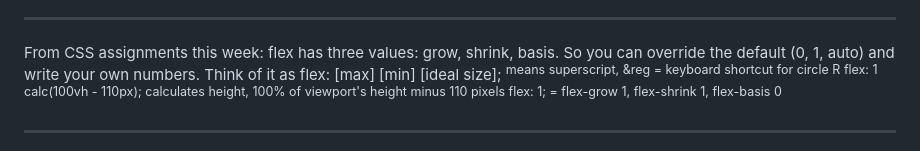
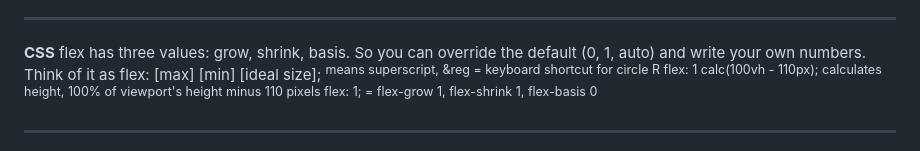
Before and after one commit to ch843/startup, a Markdown page: README.md, the part around the change. GitHub-like rendering.

```diff
--- a/README.md
+++ b/README.md
@@ -32,7 +32,7 @@ I feel more confident with buttons, tables, and input boxes now too!
 
 <hr />
 
-From CSS assignments this week:
+<b>CSS</b>
 flex has three values: grow, shrink, basis. So you can override the default (0, 1, auto) and write your own numbers. Think of it as flex: [max] [min] [ideal size];
 <sup> means superscript, &reg = keyboard shortcut for circle R
 flex: 1 calc(100vh - 110px); calculates height, 100% of viewport's height minus 110 pixels
```
